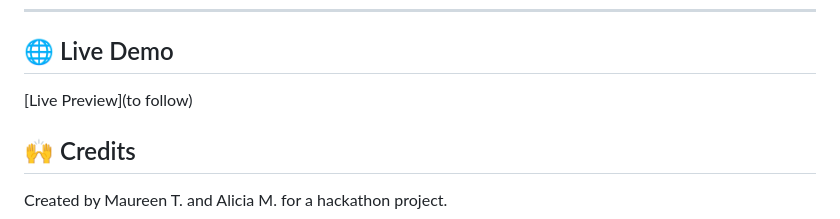
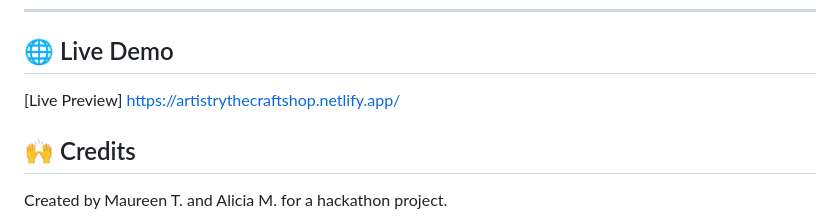
Before and after one commit to xmaemaumeowx/cb_hackathon, a Markdown page: README.md, the part around the change. Drawn GitHub-style.

Commit message:
added netlify domain in README

```diff
--- a/README.md
+++ b/README.md
@@ -98,7 +98,7 @@ Open index.html manually or via Live Server (VS Code)
 
 ---
 ## 🌐 Live Demo
-[Live Preview](to follow)
+[Live Preview] https://artistrythecraftshop.netlify.app/
 
 ## 🙌 Credits
 Created by Maureen T. and Alicia M. for a hackathon project.
```
